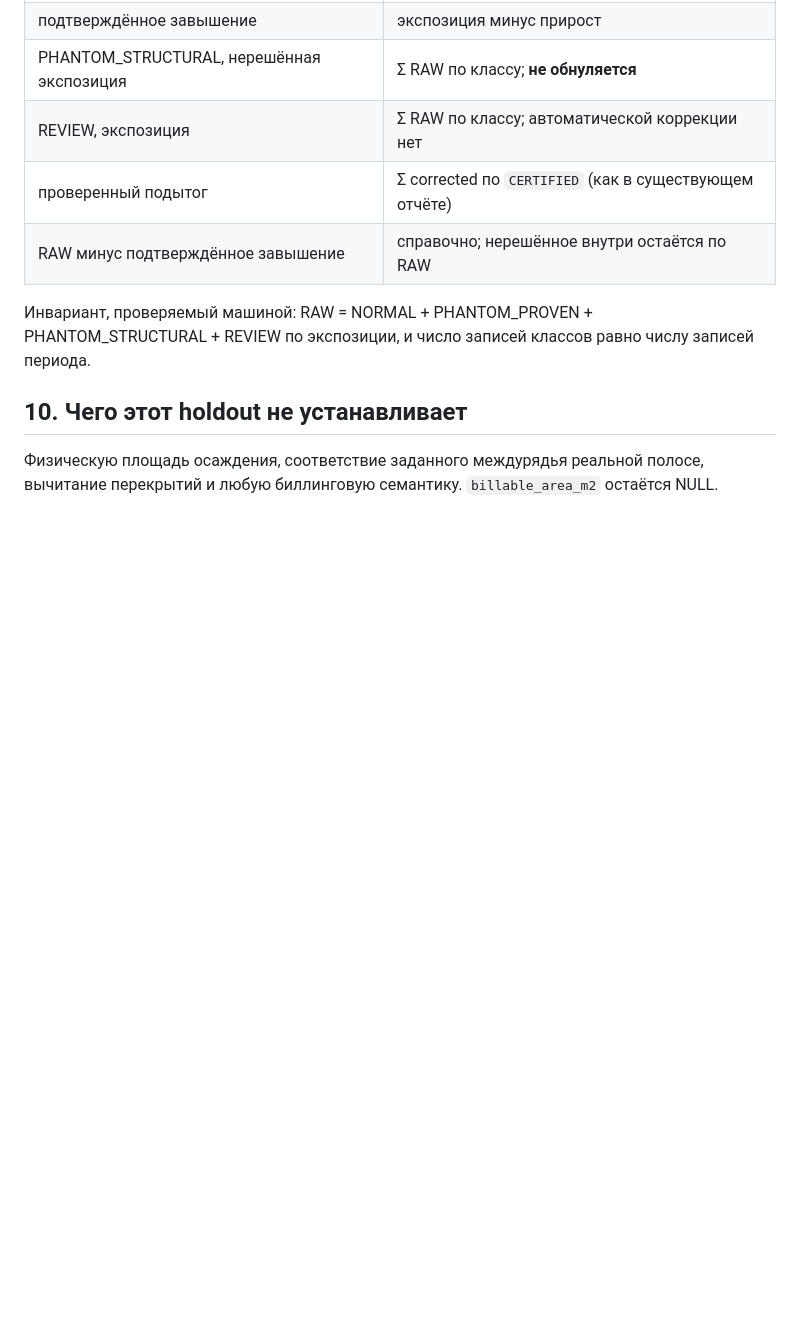
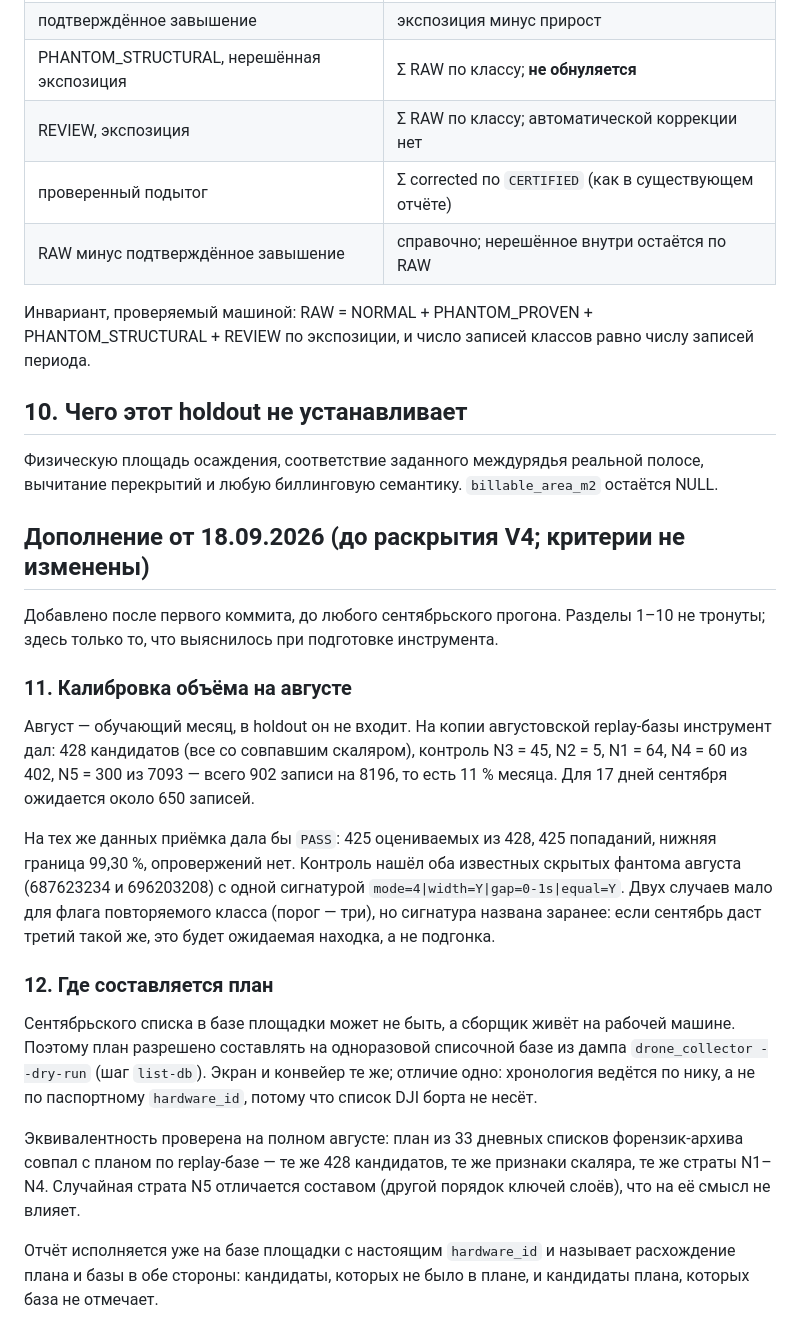
Before and after one commit to sINte3/vehicle-soft, a Markdown page: docs/DJI_AREA_SIMPLIFY_001_HOLDOUT_PREREG.md, the part around the change. Drawn GitHub-style; blank space fills up the shorter version.

Commit message:
DJI-AREA-SIMPLIFY-001: дополнение к пред-регистрации, критерии не тронуты
Добавлено до любого сентябрьского прогона; разделы 1-10 не изменены.

Калибровка объёма на августе (обучающий месяц): 902 записи из 8196, для 17
дней сентября ожидается около 650. Сигнатура двух известных скрытых фантомов
августа названа заранее -- если сентябрь даст третий такой же, это будет
ожидаемая находка, а не подгонка под увиденное.

Объявлено, где разрешено составлять план: на одноразовой списочной базе с
хронологией по нику. Эквивалентность с хронологией по hardware_id проверена
на полном августе -- те же 428 кандидатов и те же страты N1-N4.

Co-Authored-By: Claude Fable 5.1 <noreply@anthropic.com>

```diff
--- a/docs/DJI_AREA_SIMPLIFY_001_HOLDOUT_PREREG.md
+++ b/docs/DJI_AREA_SIMPLIFY_001_HOLDOUT_PREREG.md
@@ -168,3 +168,39 @@ REVIEW по экспозиции, и число записей классов р
 
 Физическую площадь осаждения, соответствие заданного междурядья реальной полосе,
 вычитание перекрытий и любую биллинговую семантику. `billable_area_m2` остаётся NULL.
+
+## Дополнение от 18.09.2026 (до раскрытия V4; критерии не изменены)
+
+Добавлено после первого коммита, до любого сентябрьского прогона. Разделы 1–10
+не тронуты; здесь только то, что выяснилось при подготовке инструмента.
+
+### 11. Калибровка объёма на августе
+
+Август — обучающий месяц, в holdout он не входит. На копии августовской
+replay-базы инструмент дал: 428 кандидатов (все со совпавшим скаляром), контроль
+N3 = 45, N2 = 5, N1 = 64, N4 = 60 из 402, N5 = 300 из 7093 — всего 902 записи на
+8196, то есть 11 % месяца. Для 17 дней сентября ожидается около 650 записей.
+
+На тех же данных приёмка дала бы `PASS`: 425 оцениваемых из 428, 425 попаданий,
+нижняя граница 99,30 %, опровержений нет. Контроль нашёл оба известных скрытых
+фантома августа (687623234 и 696203208) с одной сигнатурой
+`mode=4|width=Y|gap=0-1s|equal=Y`. Двух случаев мало для флага повторяемого
+класса (порог — три), но сигнатура названа заранее: если сентябрь даст третий
+такой же, это будет ожидаемая находка, а не подгонка.
+
+### 12. Где составляется план
+
+Сентябрьского списка в базе площадки может не быть, а сборщик живёт на рабочей
+машине. Поэтому план разрешено составлять на одноразовой списочной базе из дампа
+`drone_collector --dry-run` (шаг `list-db`). Экран и конвейер те же; отличие одно:
+хронология ведётся по нику, а не по паспортному `hardware_id`, потому что список
+DJI борта не несёт.
+
+Эквивалентность проверена на полном августе: план из 33 дневных списков
+форензик-архива совпал с планом по replay-базе — те же 428 кандидатов, те же
+признаки скаляра, те же страты N1–N4. Случайная страта N5 отличается составом
+(другой порядок ключей слоёв), что на её смысл не влияет.
+
+Отчёт исполняется уже на базе площадки с настоящим `hardware_id` и называет
+расхождение плана и базы в обе стороны: кандидаты, которых не было в плане, и
+кандидаты плана, которых база не отмечает.
```
